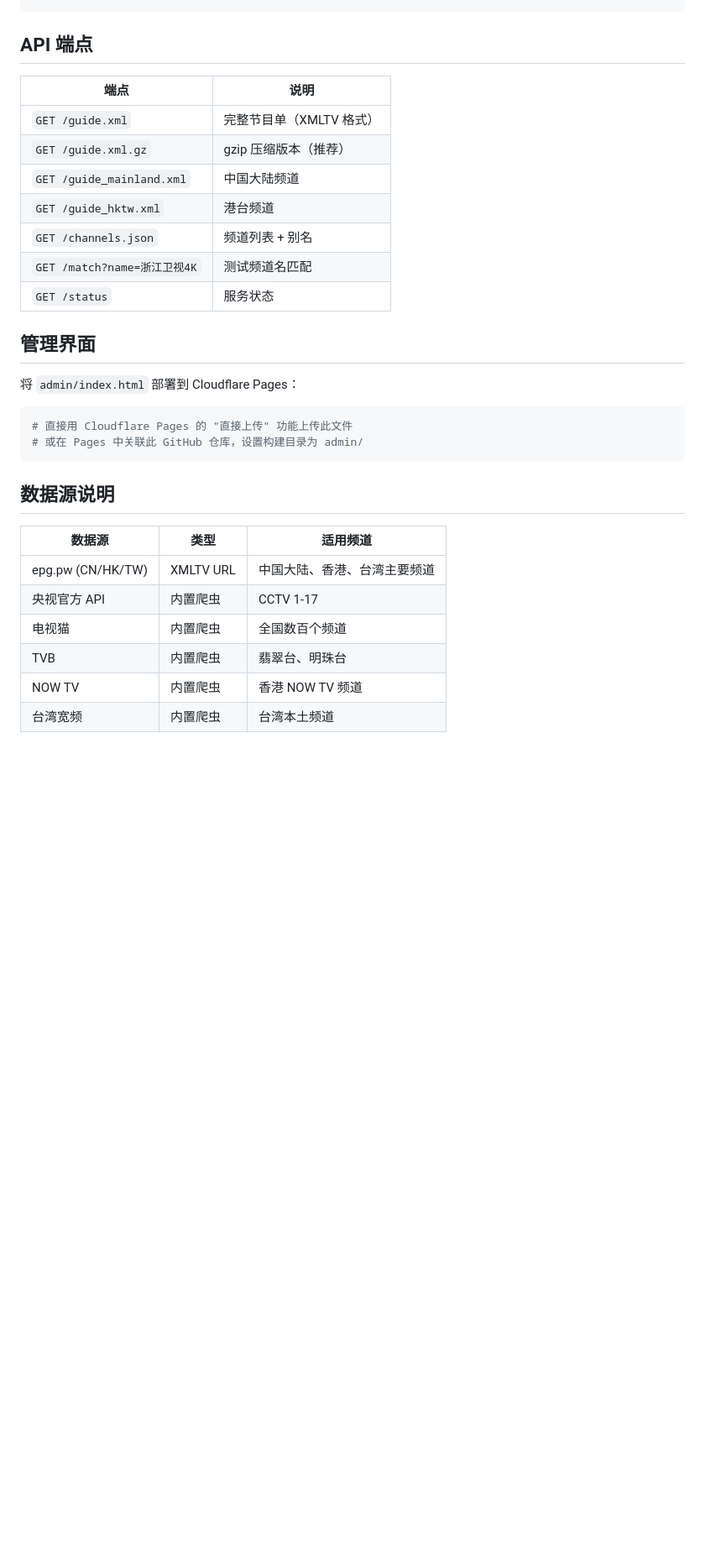
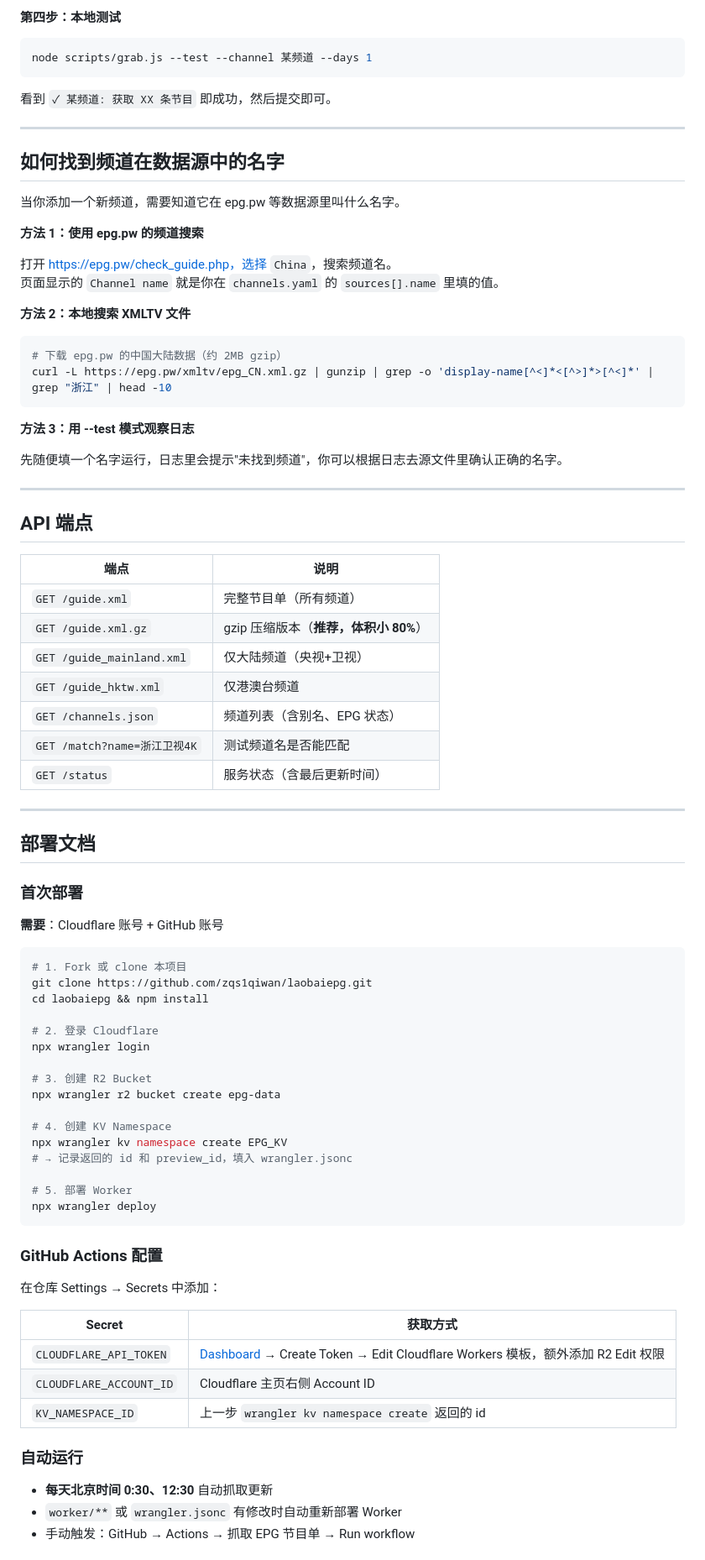
Before and after one commit to zqs1qiwan/laobaiepg, a Markdown page: README.md, the part around one of its changes. Shown at 84% size. Rendered like a GitHub page; blank space fills up the shorter version.

````diff
--- a/README.md
+++ b/README.md
@@ -126,33 +228,89 @@ xmltv_sources:
 ```
+
+#### 第四步：本地测试
+
+```bash
+node scripts/grab.js --test --channel 某频道 --days 1
+```
+
+看到 `✓ 某频道: 获取 XX 条节目` 即成功，然后提交即可。
+
+---
+
+## 如何找到频道在数据源中的名字
+
+当你添加一个新频道，需要知道它在 epg.pw 等数据源里叫什么名字。
+
+**方法 1：使用 epg.pw 的频道搜索**
+
+打开 https://epg.pw/check_guide.php，选择 `China`，搜索频道名。
+页面显示的 `Channel name` 就是你在 `channels.yaml` 的 `sources[].name` 里填的值。
+
+**方法 2：本地搜索 XMLTV 文件**
+
+```bash
+# 下载 epg.pw 的中国大陆数据（约 2MB gzip）
+curl -L https://epg.pw/xmltv/epg_CN.xml.gz | gunzip | grep -o 'display-name[^<]*<[^>]*>[^<]*' | grep "浙江" | head -10
+```
+
+**方法 3：用 --test 模式观察日志**
+
+先随便填一个名字运行，日志里会提示"未找到频道"，你可以根据日志去源文件里确认正确的名字。
+
+---
 
 ## API 端点
 
 | 端点 | 说明 |
 |------|------|
-| `GET /guide.xml` | 完整节目单（XMLTV 格式） |
-| `GET /guide.xml.gz` | gzip 压缩版本（推荐） |
-| `GET /guide_mainland.xml` | 中国大陆频道 |
-| `GET /guide_hktw.xml` | 港台频道 |
-| `GET /channels.json` | 频道列表 + 别名 |
-| `GET /match?name=浙江卫视4K` | 测试频道名匹配 |
-| `GET /status` | 服务状态 |
+| `GET /guide.xml` | 完整节目单（所有频道） |
+| `GET /guide.xml.gz` | gzip 压缩版本（**推荐，体积小 80%**） |
+| `GET /guide_mainland.xml` | 仅大陆频道（央视+卫视） |
+| `GET /guide_hktw.xml` | 仅港澳台频道 |
+| `GET /channels.json` | 频道列表（含别名、EPG 状态） |
+| `GET /match?name=浙江卫视4K` | 测试频道名是否能匹配 |
+| `GET /status` | 服务状态（含最后更新时间） |
 
-## 管理界面
+---
 
-将 `admin/index.html` 部署到 Cloudflare Pages：
+## 部署文档
+
+### 首次部署
+
+**需要**：Cloudflare 账号 + GitHub 账号
 
 ```bash
-# 直接用 Cloudflare Pages 的 "直接上传" 功能上传此文件
-# 或在 Pages 中关联此 GitHub 仓库，设置构建目录为 admin/
+# 1. Fork 或 clone 本项目
+git clone https://github.com/zqs1qiwan/laobaiepg.git
+cd laobaiepg && npm install
+
+# 2. 登录 Cloudflare
+npx wrangler login
+
+# 3. 创建 R2 Bucket
+npx wrangler r2 bucket create epg-data
+
+# 4. 创建 KV Namespace
+npx wrangler kv namespace create EPG_KV
+# → 记录返回的 id 和 preview_id，填入 wrangler.jsonc
+
+# 5. 部署 Worker
+npx wrangler deploy
 ```
 
-## 数据源说明
+### GitHub Actions 配置
 
-| 数据源 | 类型 | 适用频道 |
-|--------|------|---------|
-| epg.pw (CN/HK/TW) | XMLTV URL | 中国大陆、香港、台湾主要频道 |
-| 央视官方 API | 内置爬虫 | CCTV 1-17 |
-| 电视猫 | 内置爬虫 | 全国数百个频道 |
-| TVB | 内置爬虫 | 翡翠台、明珠台 |
-| NOW TV | 内置爬虫 | 香港 NOW TV 频道 |
-| 台湾宽频 | 内置爬虫 | 台湾本土频道 |
+在仓库 Settings → Secrets 中添加：
+
+| Secret | 获取方式 |
+|--------|---------|
+| `CLOUDFLARE_API_TOKEN` | [Dashboard](https://dash.cloudflare.com/profile/api-tokens) → Create Token → Edit Cloudflare Workers 模板，额外添加 R2 Edit 权限 |
+| `CLOUDFLARE_ACCOUNT_ID` | Cloudflare 主页右侧 Account ID |
+| `KV_NAMESPACE_ID` | 上一步 `wrangler kv namespace create` 返回的 id |
+
+### 自动运行
+
+- **每天北京时间 0:30、12:30** 自动抓取更新
+- `worker/**` 或 `wrangler.jsonc` 有修改时自动重新部署 Worker
+- 手动触发：GitHub → Actions → 抓取 EPG 节目单 → Run workflow
+
````
Also changed, not shown: other parts of README.md (+219 -103 lines).
